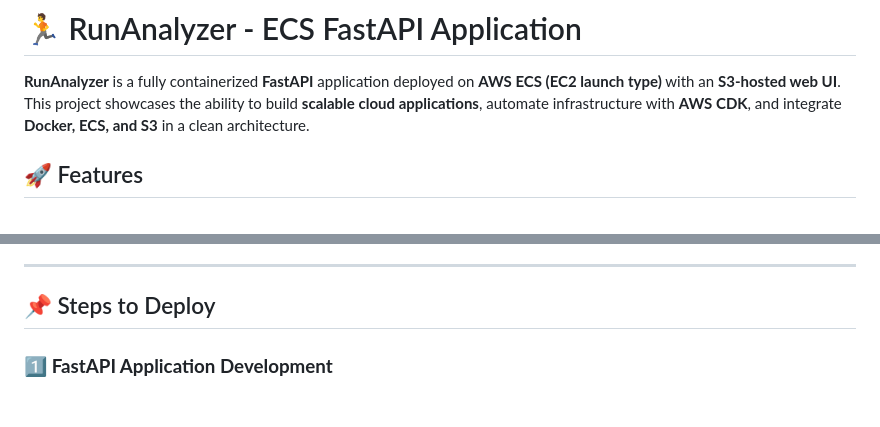
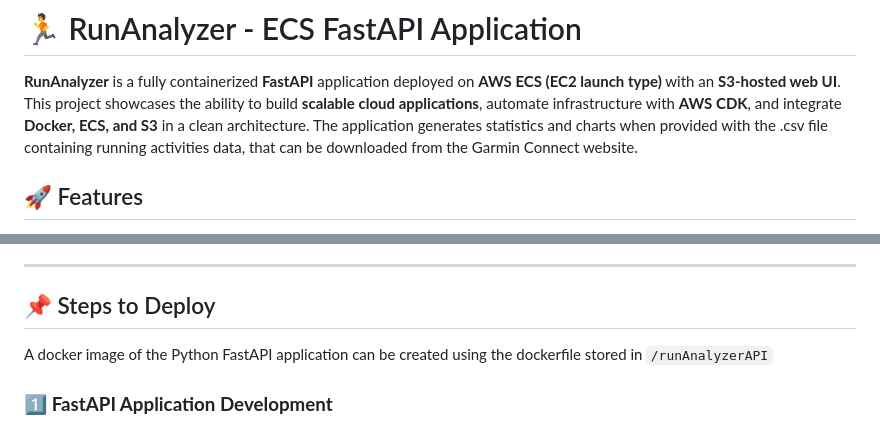
Before and after one commit to kauber/garmin-rundata-ecs-app, a Markdown page: README.md, 2 parts joined by grey strips. Drawn GitHub-style; blank space fills up the shorter version.

Commit message:
adjusted readme

````diff
--- a/README.md
+++ b/README.md
@@ -3,6 +3,8 @@
 **RunAnalyzer** is a fully containerized **FastAPI** application deployed on **AWS ECS (EC2 launch type)** with an **S3-hosted web UI**.
 This project showcases the ability to build **scalable cloud applications**, automate infrastructure with **AWS CDK**, and integrate **Docker, ECS, and S3**
 in a clean architecture.
+The application generates statistics and charts when provided with the .csv file containing running activities data, that can be downloaded from
+the Garmin Connect website.
 
 ## 🚀 Features
 
@@ -25,6 +27,8 @@ in a clean architecture.
 ---
 
 ## 📌 Steps to Deploy
+
+A docker image of the Python FastAPI application can be created using the dockerfile stored in ```/runAnalyzerAPI```
 
 ### 1️⃣ **FastAPI Application Development**
 - Built a **FastAPI** app to process running data and generate statistics.
````
